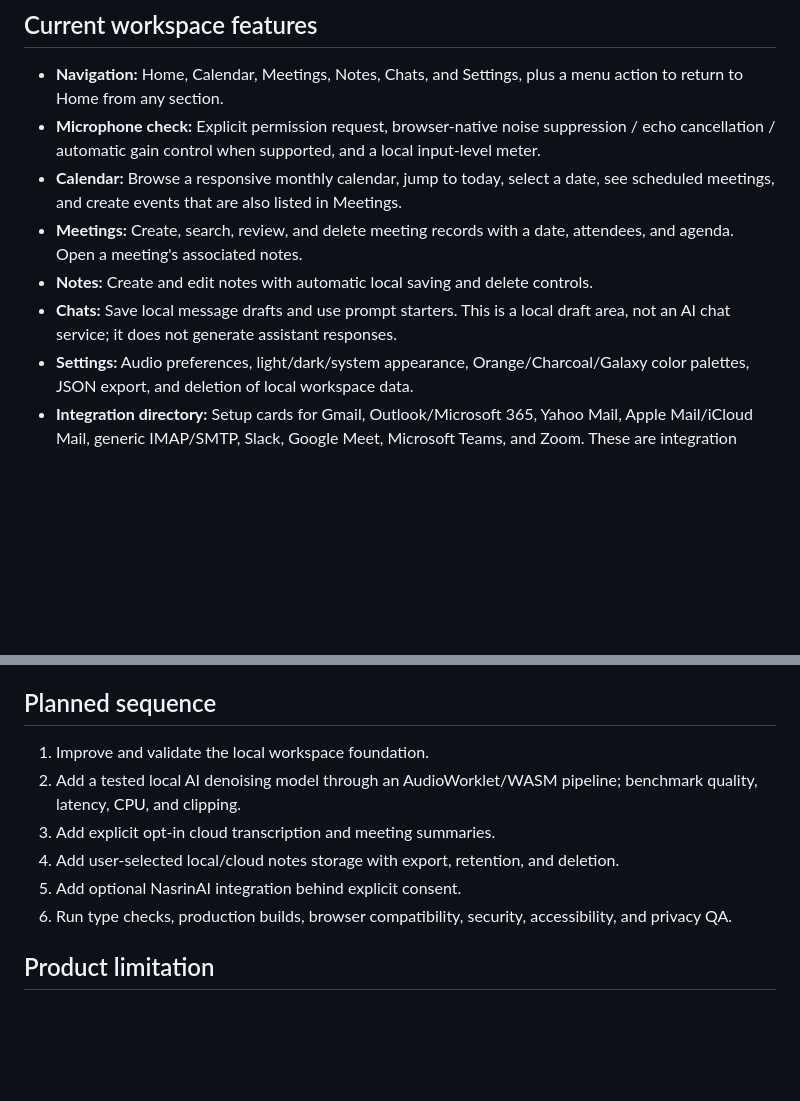
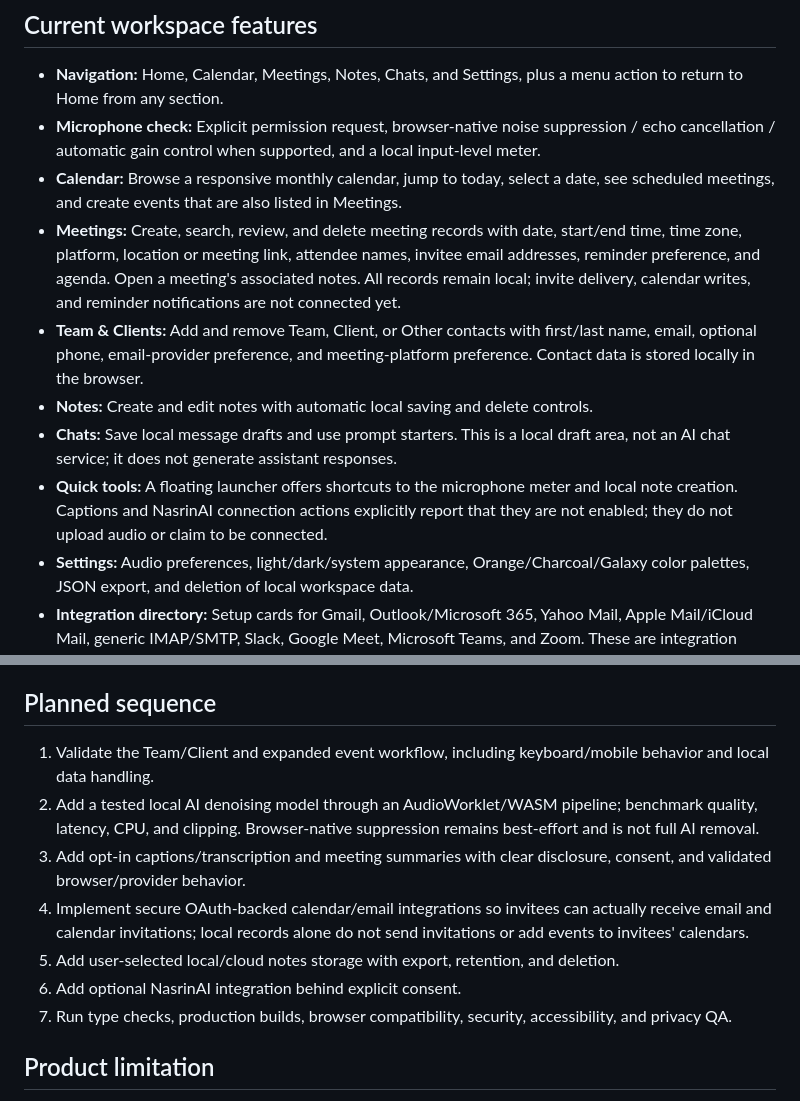
Before and after one commit to primusco20/NN---The-noise-canceling-app, a Markdown page: README.md, 2 parts joined by grey strips. Drawn GitHub-style; blank space fills up the shorter version.

Commit message:
Document contact, event, and quick tools scope and limitations

```diff
--- a/README.md
+++ b/README.md
@@ -9,9 +9,11 @@ NN is a separate, privacy-first web app for microphone checks, meeting organizat
 - **Navigation:** Home, Calendar, Meetings, Notes, Chats, and Settings, plus a menu action to return to Home from any section.
 - **Microphone check:** Explicit permission request, browser-native noise suppression / echo cancellation / automatic gain control when supported, and a local input-level meter.
 - **Calendar:** Browse a responsive monthly calendar, jump to today, select a date, see scheduled meetings, and create events that are also listed in Meetings.
-- **Meetings:** Create, search, review, and delete meeting records with a date, attendees, and agenda. Open a meeting's associated notes.
+- **Meetings:** Create, search, review, and delete meeting records with date, start/end time, time zone, platform, location or meeting link, attendee names, invitee email addresses, reminder preference, and agenda. Open a meeting's associated notes. All records remain local; invite delivery, calendar writes, and reminder notifications are not connected yet.
+- **Team & Clients:** Add and remove Team, Client, or Other contacts with first/last name, email, optional phone, email-provider preference, and meeting-platform preference. Contact data is stored locally in the browser.
 - **Notes:** Create and edit notes with automatic local saving and delete controls.
 - **Chats:** Save local message drafts and use prompt starters. This is a local draft area, not an AI chat service; it does not generate assistant responses.
+- **Quick tools:** A floating launcher offers shortcuts to the microphone meter and local note creation. Captions and NasrinAI connection actions explicitly report that they are not enabled; they do not upload audio or claim to be connected.
 - **Settings:** Audio preferences, light/dark/system appearance, Orange/Charcoal/Galaxy color palettes, JSON export, and deletion of local workspace data.
 - **Integration directory:** Setup cards for Gmail, Outlook/Microsoft 365, Yahoo Mail, Apple Mail/iCloud Mail, generic IMAP/SMTP, Slack, Google Meet, Microsoft Teams, and Zoom. These are integration placeholders; account authorization and live data sync are not implemented until secure provider OAuth/API backends are configured.
 - **Local-first data:** Meetings, notes, chats, and preferences are stored in this browser's localStorage. There is no account, cloud sync, transcription upload, or server-side persistence in this milestone.
@@ -48,12 +50,13 @@ npm run build
 
 ## Planned sequence
 
-1. Improve and validate the local workspace foundation.
-2. Add a tested local AI denoising model through an AudioWorklet/WASM pipeline; benchmark quality, latency, CPU, and clipping.
-3. Add explicit opt-in cloud transcription and meeting summaries.
-4. Add user-selected local/cloud notes storage with export, retention, and deletion.
-5. Add optional NasrinAI integration behind explicit consent.
-6. Run type checks, production builds, browser compatibility, security, accessibility, and privacy QA.
+1. Validate the Team/Client and expanded event workflow, including keyboard/mobile behavior and local data handling.
+2. Add a tested local AI denoising model through an AudioWorklet/WASM pipeline; benchmark quality, latency, CPU, and clipping. Browser-native suppression remains best-effort and is not full AI removal.
+3. Add opt-in captions/transcription and meeting summaries with clear disclosure, consent, and validated browser/provider behavior.
+4. Implement secure OAuth-backed calendar/email integrations so invitees can actually receive email and calendar invitations; local records alone do not send invitations or add events to invitees' calendars.
+5. Add user-selected local/cloud notes storage with export, retention, and deletion.
+6. Add optional NasrinAI integration behind explicit consent.
+7. Run type checks, production builds, browser compatibility, security, accessibility, and privacy QA.
 
 ## Product limitation
 
```
